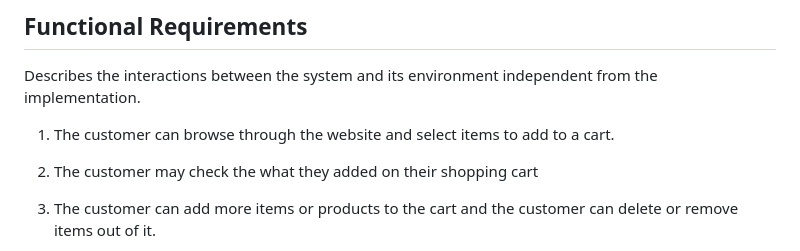
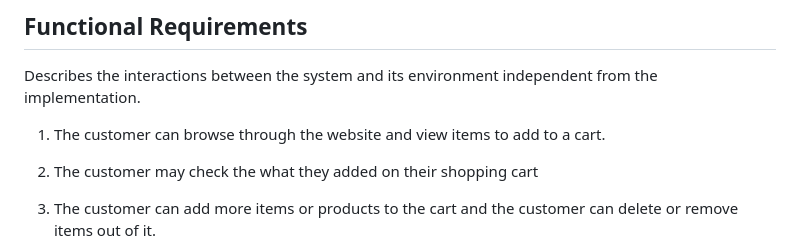
Before and after one commit to LwandoMadebe/e-commerce-website, a Markdown page: README.md, the part around the change. Drawn GitHub-style.

```diff
--- a/README.md
+++ b/README.md
@@ -29,7 +29,7 @@ https://lwandomadebe.github.io/e-commerce-website
 ## Functional Requirements
 Describes the interactions between the system and its environment independent from the implementation.
 
-1. The customer can browse through the website and select items to add to a cart.
+1. The customer can browse through the website and view items to add to a cart.
 
 2. The customer may check the what they added on their shopping cart
 
```
